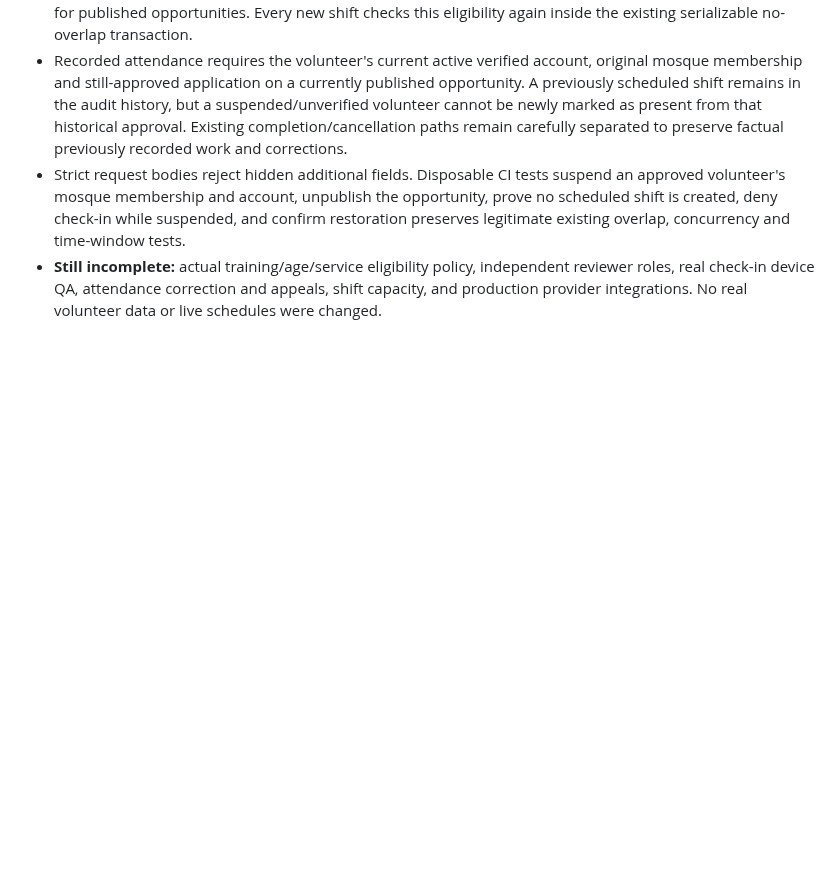
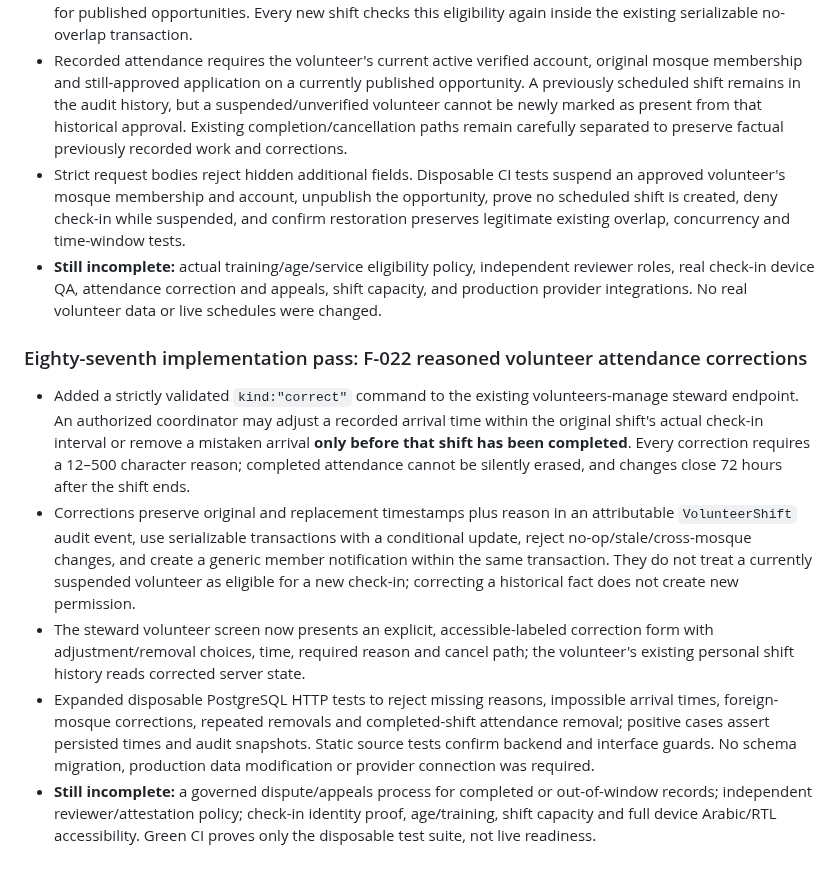
Before and after one commit to AnasAbuJamal/masjid-community, a Markdown page: IMPLEMENTATION_STATUS.md, the part around the change. Drawn GitHub-style; blank space fills up the shorter version.

Commit message:
docs(status): record F-022 audited attendance correction increment

```diff
--- a/IMPLEMENTATION_STATUS.md
+++ b/IMPLEMENTATION_STATUS.md
@@ -645,3 +645,10 @@ No feature is considered production-complete until it meets the privacy, accurac
 - Recorded attendance requires the volunteer's current active verified account, original mosque membership and still-approved application on a currently published opportunity. A previously scheduled shift remains in the audit history, but a suspended/unverified volunteer cannot be newly marked as present from that historical approval. Existing completion/cancellation paths remain carefully separated to preserve factual previously recorded work and corrections.
 - Strict request bodies reject hidden additional fields. Disposable CI tests suspend an approved volunteer's mosque membership and account, unpublish the opportunity, prove no scheduled shift is created, deny check-in while suspended, and confirm restoration preserves legitimate existing overlap, concurrency and time-window tests.
 - **Still incomplete:** actual training/age/service eligibility policy, independent reviewer roles, real check-in device QA, attendance correction and appeals, shift capacity, and production provider integrations. No real volunteer data or live schedules were changed.
+
+### Eighty-seventh implementation pass: F-022 reasoned volunteer attendance corrections
+- Added a strictly validated `kind:"correct"` command to the existing volunteers-manage steward endpoint. An authorized coordinator may adjust a recorded arrival time within the original shift's actual check-in interval or remove a mistaken arrival **only before that shift has been completed**. Every correction requires a 12–500 character reason; completed attendance cannot be silently erased, and changes close 72 hours after the shift ends.
+- Corrections preserve original and replacement timestamps plus reason in an attributable `VolunteerShift` audit event, use serializable transactions with a conditional update, reject no-op/stale/cross-mosque changes, and create a generic member notification within the same transaction. They do not treat a currently suspended volunteer as eligible for a new check-in; correcting a historical fact does not create new permission.
+- The steward volunteer screen now presents an explicit, accessible-labeled correction form with adjustment/removal choices, time, required reason and cancel path; the volunteer's existing personal shift history reads corrected server state.
+- Expanded disposable PostgreSQL HTTP tests to reject missing reasons, impossible arrival times, foreign-mosque corrections, repeated removals and completed-shift attendance removal; positive cases assert persisted times and audit snapshots. Static source tests confirm backend and interface guards. No schema migration, production data modification or provider connection was required.
+- **Still incomplete:** a governed dispute/appeals process for completed or out-of-window records; independent reviewer/attestation policy; check-in identity proof, age/training, shift capacity and full device Arabic/RTL accessibility. Green CI proves only the disposable test suite, not live readiness.
```
